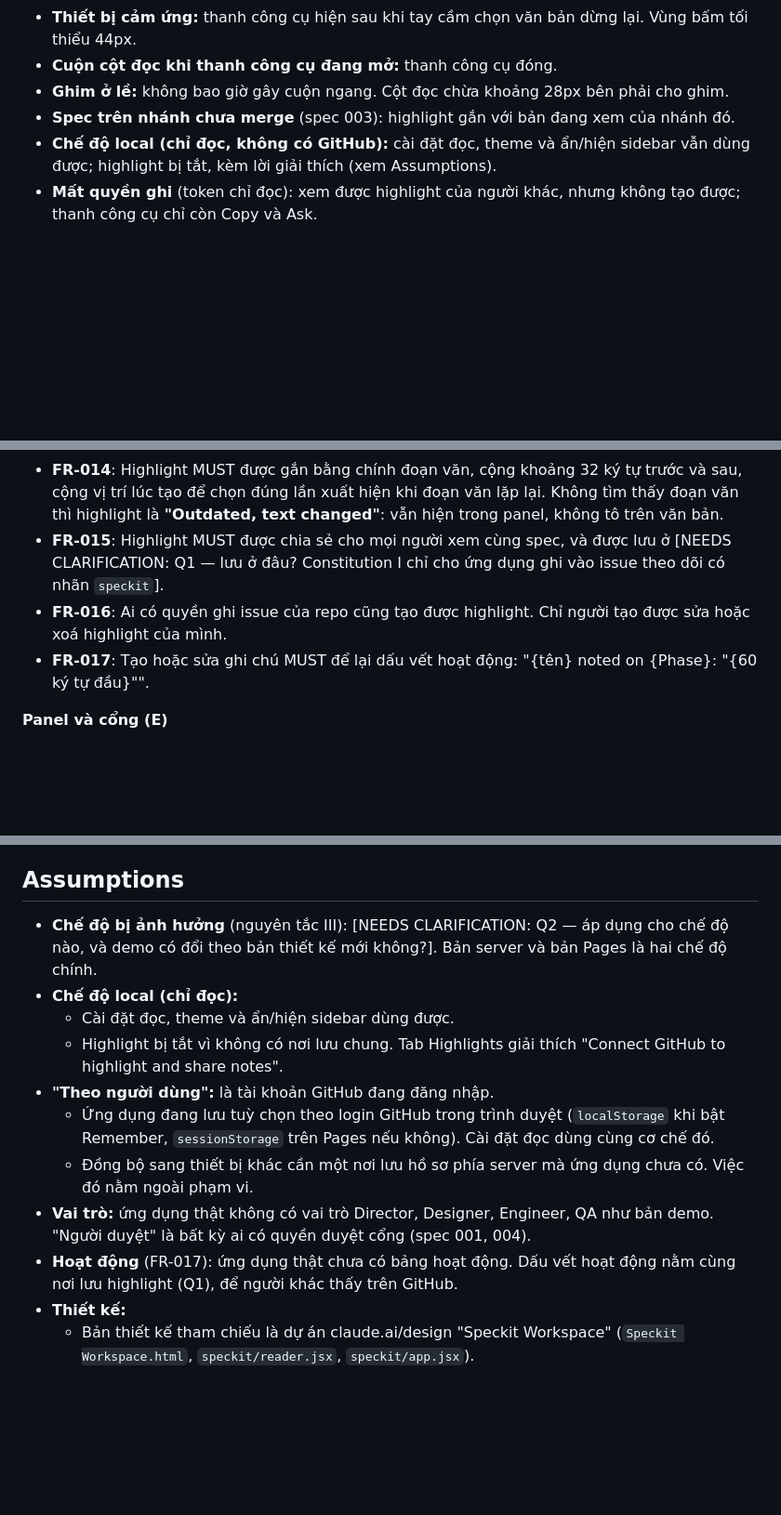
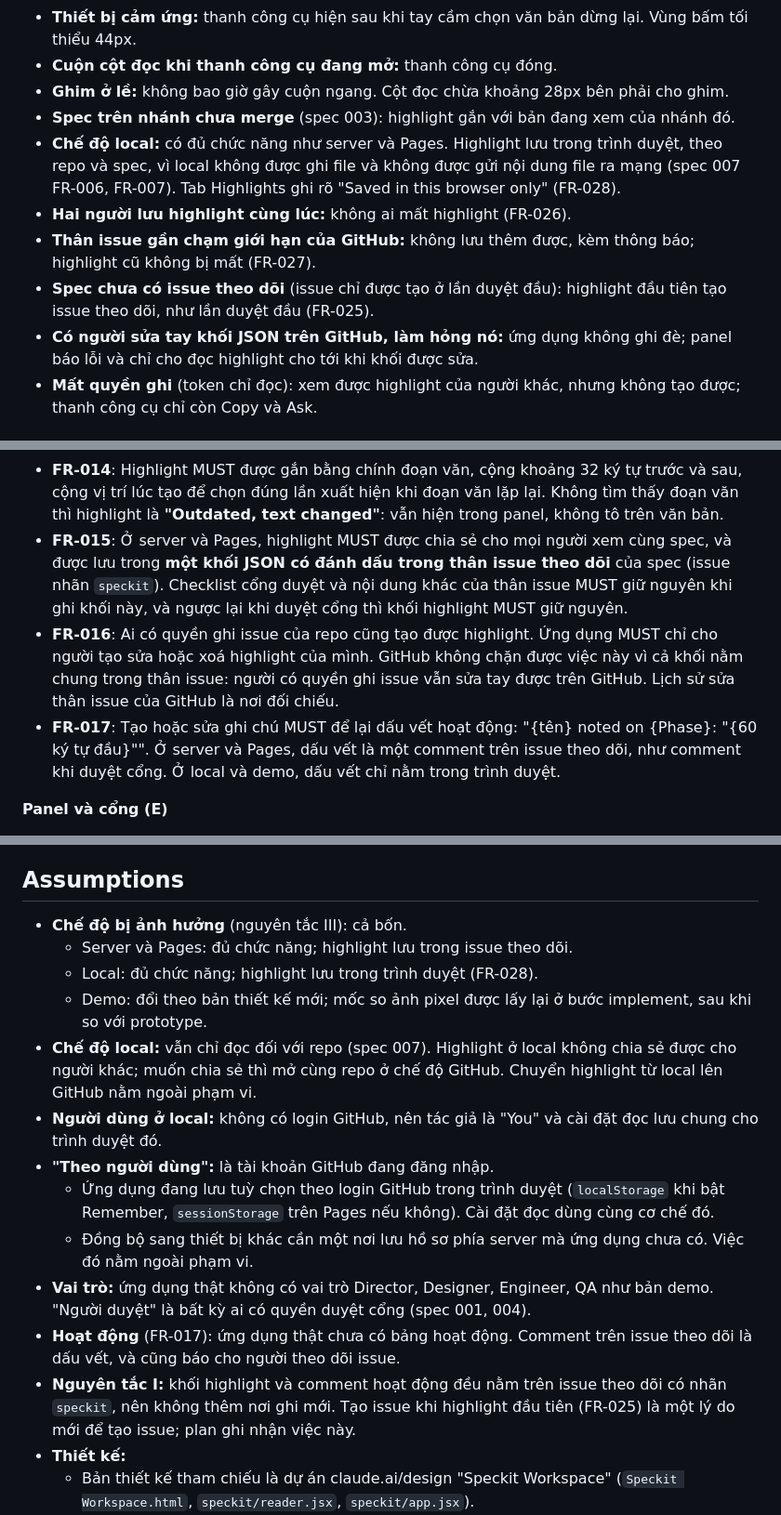
Before and after one commit to phungrk/speckit-ui, a Markdown page: specs/010-reader-highlights/spec.md, 3 parts joined by grey strips. Shown at 93% size. Rendered like a GitHub page; blank space fills up the shorter version.

Commit message:
spec: 010 answer storage and modes questions
Q1: highlights live in a JSON block in the tracking issue body.
Q2: full features in all four modes; local keeps highlights in the
browser; demo follows the new design.

Co-Authored-By: Claude Opus 5.5 <noreply@anthropic.com>
Claude-Session: https://claude.ai/code/session_01T1gMe8RTVBNBKUyQHuPFAf

```diff
--- a/specs/010-reader-highlights/spec.md
+++ b/specs/010-reader-highlights/spec.md
@@ -135,7 +142,11 @@ Sidebar phải có ba tab: **Gate**, **Highlights {số lượng}**, **Copilot**
 - **Cuộn cột đọc khi thanh công cụ đang mở:** thanh công cụ đóng.
 - **Ghim ở lề:** không bao giờ gây cuộn ngang. Cột đọc chừa khoảng 28px bên phải cho ghim.
 - **Spec trên nhánh chưa merge** (spec 003): highlight gắn với bản đang xem của nhánh đó.
-- **Chế độ local (chỉ đọc, không có GitHub):** cài đặt đọc, theme và ẩn/hiện sidebar vẫn dùng được; highlight bị tắt, kèm lời giải thích (xem Assumptions).
+- **Chế độ local:** có đủ chức năng như server và Pages. Highlight lưu trong trình duyệt, theo repo và spec, vì local không được ghi file và không được gửi nội dung file ra mạng (spec 007 FR-006, FR-007). Tab Highlights ghi rõ "Saved in this browser only" (FR-028).
+- **Hai người lưu highlight cùng lúc:** không ai mất highlight (FR-026).
+- **Thân issue gần chạm giới hạn của GitHub:** không lưu thêm được, kèm thông báo; highlight cũ không bị mất (FR-027).
+- **Spec chưa có issue theo dõi** (issue chỉ được tạo ở lần duyệt đầu): highlight đầu tiên tạo issue theo dõi, như lần duyệt đầu (FR-025).
+- **Có người sửa tay khối JSON trên GitHub, làm hỏng nó:** ứng dụng không ghi đè; panel báo lỗi và chỉ cho đọc highlight cho tới khi khối được sửa.
 - **Mất quyền ghi** (token chỉ đọc): xem được highlight của người khác, nhưng không tạo được; thanh công cụ chỉ còn Copy và Ask.
 
 ## Requirements *(mandatory)*
@@ -167,9 +178,9 @@ Sidebar phải có ba tab: **Gate**, **Highlights {số lượng}**, **Copilot**
 - **FR-012**: Trình sửa ghi chú MUST có: đoạn trích (tối đa 90 ký tự), ô nhập ("Add a note for the team…"), dòng "Visible to approvers", và hai nút thật Cancel (phụ) và Save note (chính). ⌘/Ctrl+Enter lưu, Escape huỷ.
 - **FR-013**: Mỗi highlight có ghi chú MUST có ghim ở lề phải, ngang dòng đầu tiên của nó. Bấm ghim thì mở trình sửa ghi chú.
 - **FR-014**: Highlight MUST được gắn bằng chính đoạn văn, cộng khoảng 32 ký tự trước và sau, cộng vị trí lúc tạo để chọn đúng lần xuất hiện khi đoạn văn lặp lại. Không tìm thấy đoạn văn thì highlight là **"Outdated, text changed"**: vẫn hiện trong panel, không tô trên văn bản.
-- **FR-015**: Highlight MUST được chia sẻ cho mọi người xem cùng spec, và được lưu ở [NEEDS CLARIFICATION: Q1 — lưu ở đâu? Constitution I chỉ cho ứng dụng ghi vào issue theo dõi có nhãn `speckit`].
-- **FR-016**: Ai có quyền ghi issue của repo cũng tạo được highlight. Chỉ người tạo được sửa hoặc xoá highlight của mình.
-- **FR-017**: Tạo hoặc sửa ghi chú MUST để lại dấu vết hoạt động: "{tên} noted on {Phase}: "{60 ký tự đầu}"".
+- **FR-015**: Ở server và Pages, highlight MUST được chia sẻ cho mọi người xem cùng spec, và được lưu trong **một khối JSON có đánh dấu trong thân issue theo dõi** của spec (issue nhãn `speckit`). Checklist cổng duyệt và nội dung khác của thân issue MUST giữ nguyên khi ghi khối này, và ngược lại khi duyệt cổng thì khối highlight MUST giữ nguyên.
+- **FR-016**: Ai có quyền ghi issue của repo cũng tạo được highlight. Ứng dụng MUST chỉ cho người tạo sửa hoặc xoá highlight của mình. GitHub không chặn được việc này vì cả khối nằm chung trong thân issue: người có quyền ghi issue vẫn sửa tay được trên GitHub. Lịch sử sửa thân issue của GitHub là nơi đối chiếu.
+- **FR-017**: Tạo hoặc sửa ghi chú MUST để lại dấu vết hoạt động: "{tên} noted on {Phase}: "{60 ký tự đầu}"". Ở server và Pages, dấu vết là một comment trên issue theo dõi, như comment khi duyệt cổng. Ở local và demo, dấu vết chỉ nằm trong trình duyệt.
 
 **Panel và cổng (E)**
 
@@ -215,15 +234,18 @@ Sidebar phải có ba tab: **Gate**, **Highlights {số lượng}**, **Copilot**
 
 ## Assumptions
 
-- **Chế độ bị ảnh hưởng** (nguyên tắc III): [NEEDS CLARIFICATION: Q2 — áp dụng cho chế độ nào, và demo có đổi theo bản thiết kế mới không?]. Bản server và bản Pages là hai chế độ chính.
-- **Chế độ local (chỉ đọc):**
-  - Cài đặt đọc, theme và ẩn/hiện sidebar dùng được.
-  - Highlight bị tắt vì không có nơi lưu chung. Tab Highlights giải thích "Connect GitHub to highlight and share notes".
+- **Chế độ bị ảnh hưởng** (nguyên tắc III): cả bốn.
+  - Server và Pages: đủ chức năng; highlight lưu trong issue theo dõi.
+  - Local: đủ chức năng; highlight lưu trong trình duyệt (FR-028).
+  - Demo: đổi theo bản thiết kế mới; mốc so ảnh pixel được lấy lại ở bước implement, sau khi so với prototype.
+- **Chế độ local:** vẫn chỉ đọc đối với repo (spec 007). Highlight ở local không chia sẻ được cho người khác; muốn chia sẻ thì mở cùng repo ở chế độ GitHub. Chuyển highlight từ local lên GitHub nằm ngoài phạm vi.
+- **Người dùng ở local:** không có login GitHub, nên tác giả là "You" và cài đặt đọc lưu chung cho trình duyệt đó.
 - **"Theo người dùng":** là tài khoản GitHub đang đăng nhập.
   - Ứng dụng đang lưu tuỳ chọn theo login GitHub trong trình duyệt (`localStorage` khi bật Remember, `sessionStorage` trên Pages nếu không). Cài đặt đọc dùng cùng cơ chế đó.
   - Đồng bộ sang thiết bị khác cần một nơi lưu hồ sơ phía server mà ứng dụng chưa có. Việc đó nằm ngoài phạm vi.
 - **Vai trò:** ứng dụng thật không có vai trò Director, Designer, Engineer, QA như bản demo. "Người duyệt" là bất kỳ ai có quyền duyệt cổng (spec 001, 004).
-- **Hoạt động** (FR-017): ứng dụng thật chưa có bảng hoạt động. Dấu vết hoạt động nằm cùng nơi lưu highlight (Q1), để người khác thấy trên GitHub.
+- **Hoạt động** (FR-017): ứng dụng thật chưa có bảng hoạt động. Comment trên issue theo dõi là dấu vết, và cũng báo cho người theo dõi issue.
+- **Nguyên tắc I:** khối highlight và comment hoạt động đều nằm trên issue theo dõi có nhãn `speckit`, nên không thêm nơi ghi mới. Tạo issue khi highlight đầu tiên (FR-025) là một lý do mới để tạo issue; plan ghi nhận việc này.
 - **Thiết kế:**
   - Bản thiết kế tham chiếu là dự án claude.ai/design "Speckit Workspace" (`Speckit Workspace.html`, `speckit/reader.jsx`, `speckit/app.jsx`).
   - Session này không truy cập được dự án đó, vì không có MCP `claude_design`. Bước plan cần đọc được prototype để so khớp.
```
Also changed, not shown: other parts of specs/010-reader-highlights/spec.md (+16 -0 lines), 1 other file.
